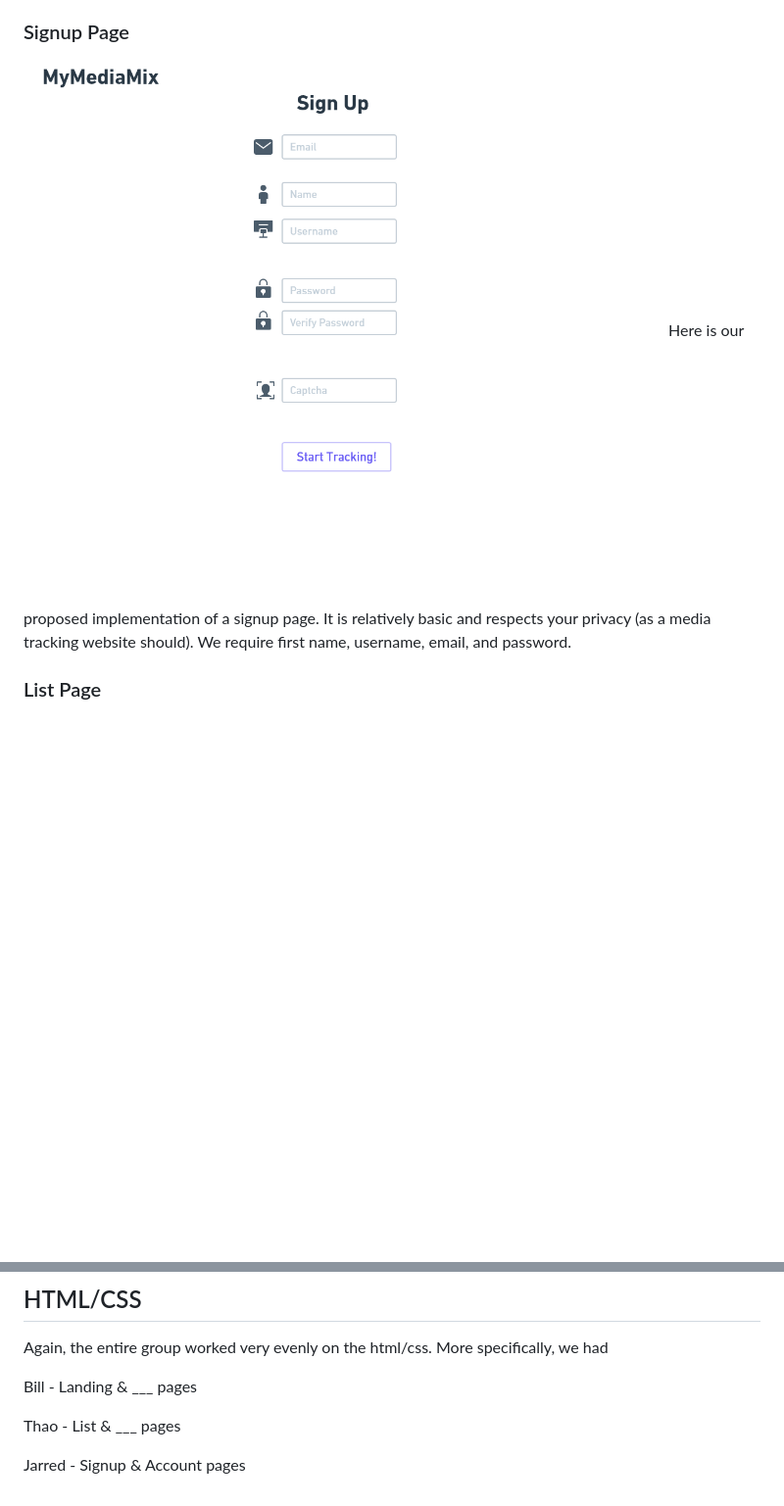
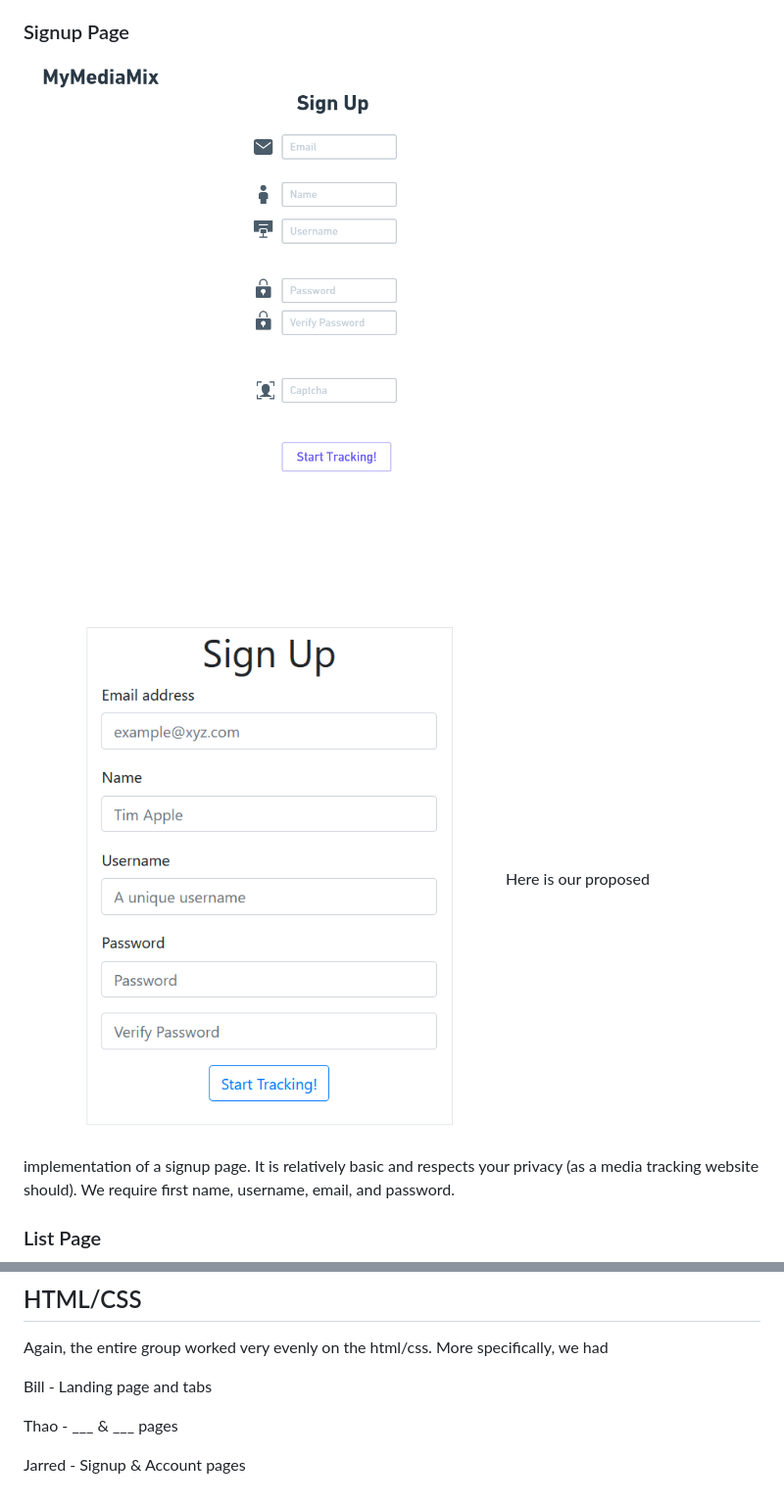
Before and after one commit to jbettencourt10/cs326-final-iota, a Markdown page: docs/milestone1.md, 2 parts joined by grey strips. Shown: that part at 98% size. Drawn GitHub-style; pictures changed too: docs/html_figures/326-iota_signup.png (added); blank space fills up the shorter version.

Commit message:
HTML markdown screenshots.

```diff
--- a/docs/milestone1.md
+++ b/docs/milestone1.md
@@ -5,7 +6,8 @@
 This is the page that a user will land on when they go the MyMediaMix website assuming they are not signed in. Here, we show the media that is trending across the website globally, along with their ratings and the ability to add them to your list.
 
 ### Signup Page
-![Landing Page](../docs/wireframe_figures/326-iota_signup.png "Signup Page")
+![Signup Page](../docs/wireframe_figures/326-iota_signup.png "Signup Page")
+![Signup Page](../docs/html_figures/326-iota_signup.png "Signup Page")
 Here is our proposed implementation of a signup page. It is relatively basic and respects your privacy (as a media tracking website should). We require first name, username, email, and password.
 
 
@@ -47,8 +50,8 @@ The wireframe was done on whimsical and we did it while talking on a zoom. Conse
 ## HTML/CSS
 Again, the entire group worked very evenly on the html/css. More specifically, we had
 
-Bill - Landing & ___ pages
+Bill - Landing page and tabs
 
-Thao - List & ___ pages
+Thao - ___ & ___ pages
 
 Jarred - Signup & Account pages
```
Also changed, not shown: other parts of docs/milestone1.md (+2 -0 lines), docs/html_figures/326-iota_account.png (added), docs/html_figures/326-iota_landing.png (added).
